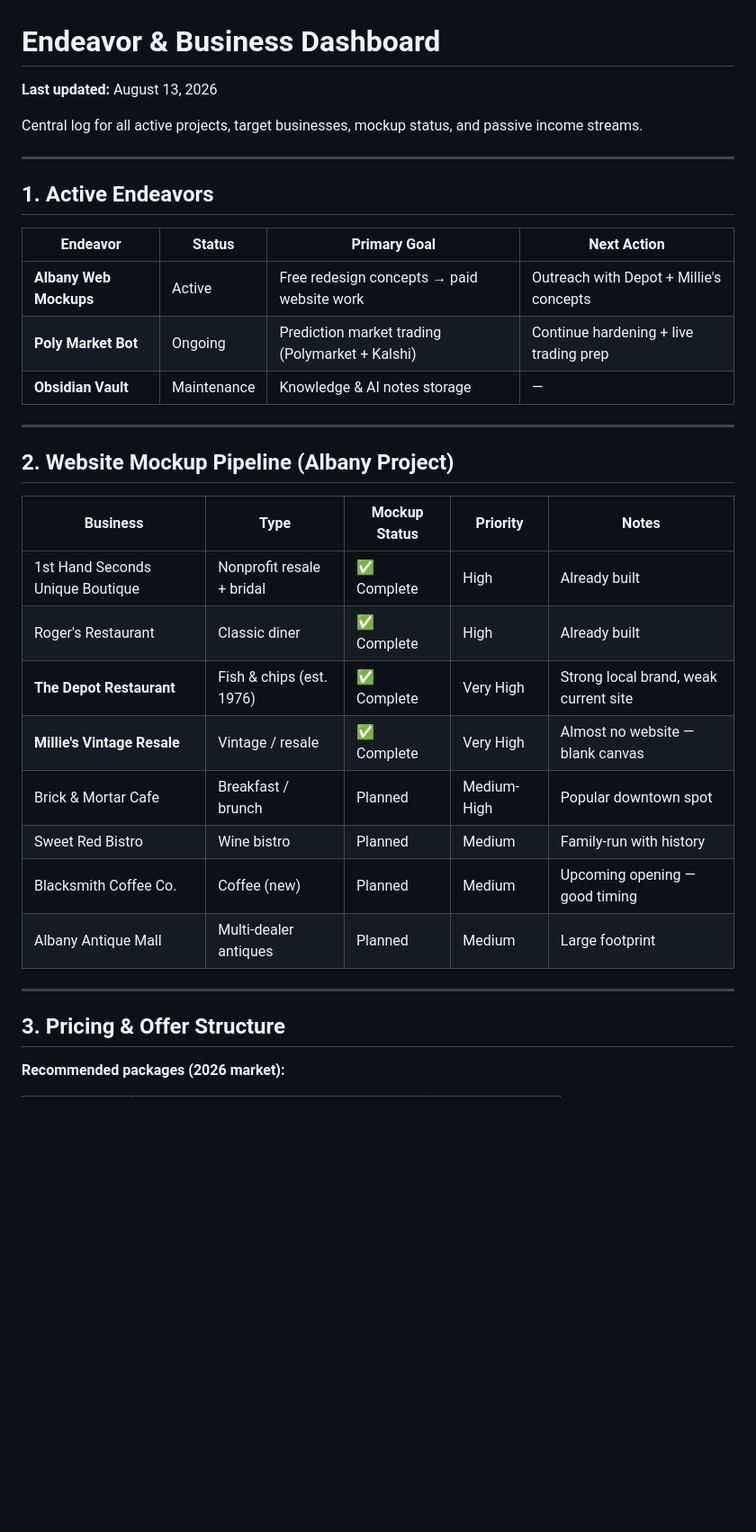
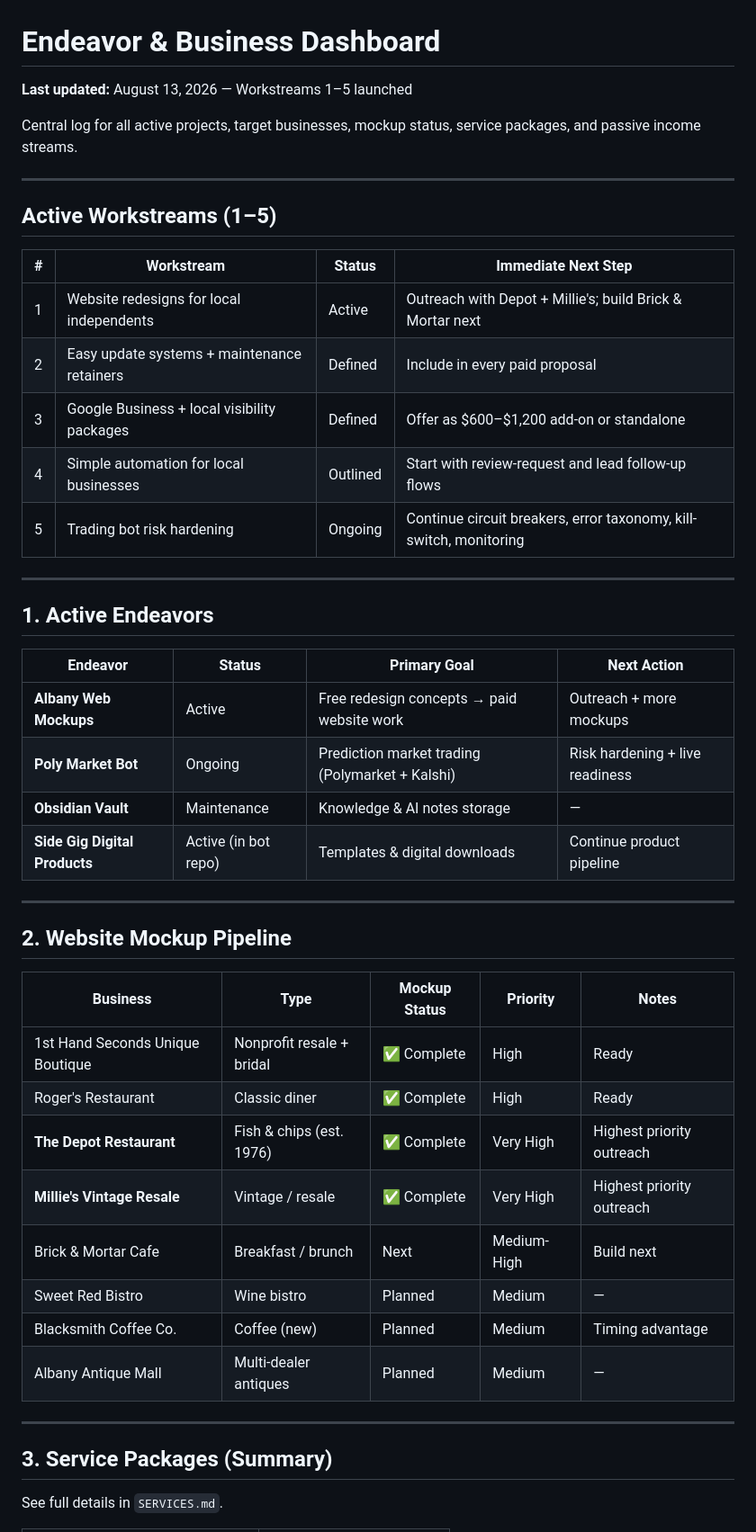
Before and after one commit to ru2nizy/albany-web-mockups, a Markdown page: DASHBOARD.md, the part around one of its changes. Shown at 90% size. Drawn GitHub-style; blank space fills up the shorter version.

Commit message:
Launch workstreams 1-5: service packages, Google Business offer, automation outline, updated dashboard

```diff
--- a/DASHBOARD.md
+++ b/DASHBOARD.md
@@ -1,8 +1,20 @@
 # Endeavor & Business Dashboard
 
-**Last updated:** August 13, 2026
+**Last updated:** August 13, 2026 — Workstreams 1–5 launched
 
-Central log for all active projects, target businesses, mockup status, and passive income streams.
+Central log for all active projects, target businesses, mockup status, service packages, and passive income streams.
+
+---
+
+## Active Workstreams (1–5)
+
+| # | Workstream | Status | Immediate Next Step |
+|---|------------|--------|---------------------|
+| 1 | Website redesigns for local independents | Active | Outreach with Depot + Millie's; build Brick & Mortar next |
+| 2 | Easy update systems + maintenance retainers | Defined | Include in every paid proposal |
+| 3 | Google Business + local visibility packages | Defined | Offer as $600–$1,200 add-on or standalone |
+| 4 | Simple automation for local businesses | Outlined | Start with review-request and lead follow-up flows |
+| 5 | Trading bot risk hardening | Ongoing | Continue circuit breakers, error taxonomy, kill-switch, monitoring |
 
 ---
 
@@ -10,28 +22,29 @@ Central log for all active projects, target businesses, mockup status, and passi
 
 | Endeavor | Status | Primary Goal | Next Action |
 |----------|--------|--------------|-------------|
-| **Albany Web Mockups** | Active | Free redesign concepts → paid website work | Outreach with Depot + Millie's concepts |
-| **Poly Market Bot** | Ongoing | Prediction market trading (Polymarket + Kalshi) | Continue hardening + live trading prep |
+| **Albany Web Mockups** | Active | Free redesign concepts → paid website work | Outreach + more mockups |
+| **Poly Market Bot** | Ongoing | Prediction market trading (Polymarket + Kalshi) | Risk hardening + live readiness |
 | **Obsidian Vault** | Maintenance | Knowledge & AI notes storage | — |
+| **Side Gig Digital Products** | Active (in bot repo) | Templates & digital downloads | Continue product pipeline |
 
 ---
 
-## 2. Website Mockup Pipeline (Albany Project)
+## 2. Website Mockup Pipeline
 
 | Business | Type | Mockup Status | Priority | Notes |
 |----------|------|---------------|----------|-------|
-| 1st Hand Seconds Unique Boutique | Nonprofit resale + bridal | ✅ Complete | High | Already built |
-| Roger's Restaurant | Classic diner | ✅ Complete | High | Already built |
-| **The Depot Restaurant** | Fish & chips (est. 1976) | ✅ Complete | Very High | Strong local brand, weak current site |
-| **Millie's Vintage Resale** | Vintage / resale | ✅ Complete | Very High | Almost no website — blank canvas |
-| Brick & Mortar Cafe | Breakfast / brunch | Planned | Medium-High | Popular downtown spot |
-| Sweet Red Bistro | Wine bistro | Planned | Medium | Family-run with history |
-| Blacksmith Coffee Co. | Coffee (new) | Planned | Medium | Upcoming opening — good timing |
-| Albany Antique Mall | Multi-dealer antiques | Planned | Medium | Large footprint |
+| 1st Hand Seconds Unique Boutique | Nonprofit resale + bridal | ✅ Complete | High | Ready |
+| Roger's Restaurant | Classic diner | ✅ Complete | High | Ready |
+| **The Depot Restaurant** | Fish & chips (est. 1976) | ✅ Complete | Very High | Highest priority outreach |
+| **Millie's Vintage Resale** | Vintage / resale | ✅ Complete | Very High | Highest priority outreach |
+| Brick & Mortar Cafe | Breakfast / brunch | Next | Medium-High | Build next |
+| Sweet Red Bistro | Wine bistro | Planned | Medium | — |
+| Blacksmith Coffee Co. | Coffee (new) | Planned | Medium | Timing advantage |
+| Albany Antique Mall | Multi-dealer antiques | Planned | Medium | — |
 
 ---
 
-## 3. Pricing & Offer Structure
+## 3. Service Packages (Summary)
 
-**Recommended packages (2026 market):**
+See full details in `SERVICES.md`.
 
```
Also changed, not shown: other parts of DASHBOARD.md (+20 -17 lines), AUTOMATION_OUTLINE.md (added, +59 -0 lines), SERVICES.md (added, +80 -0 lines).
